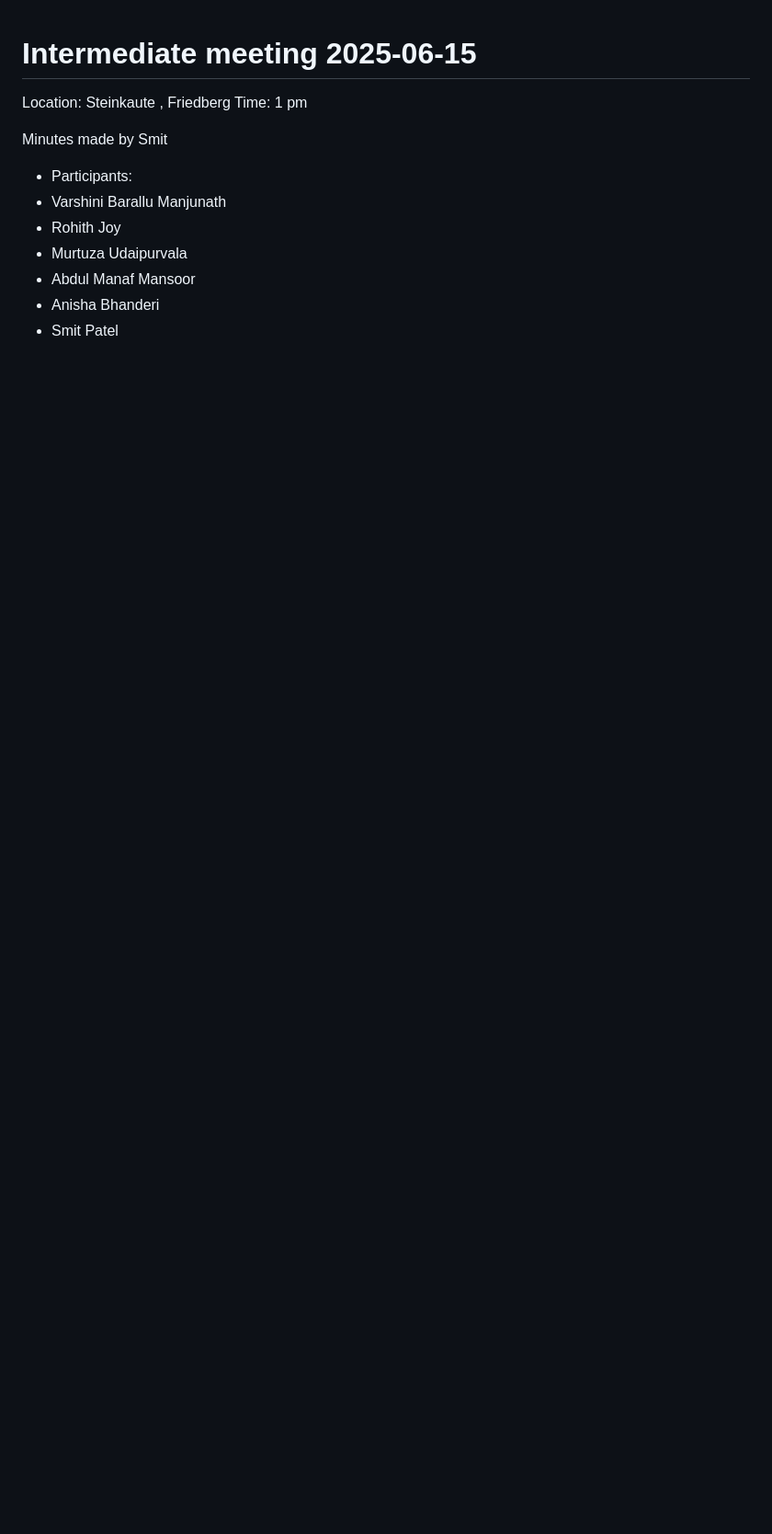
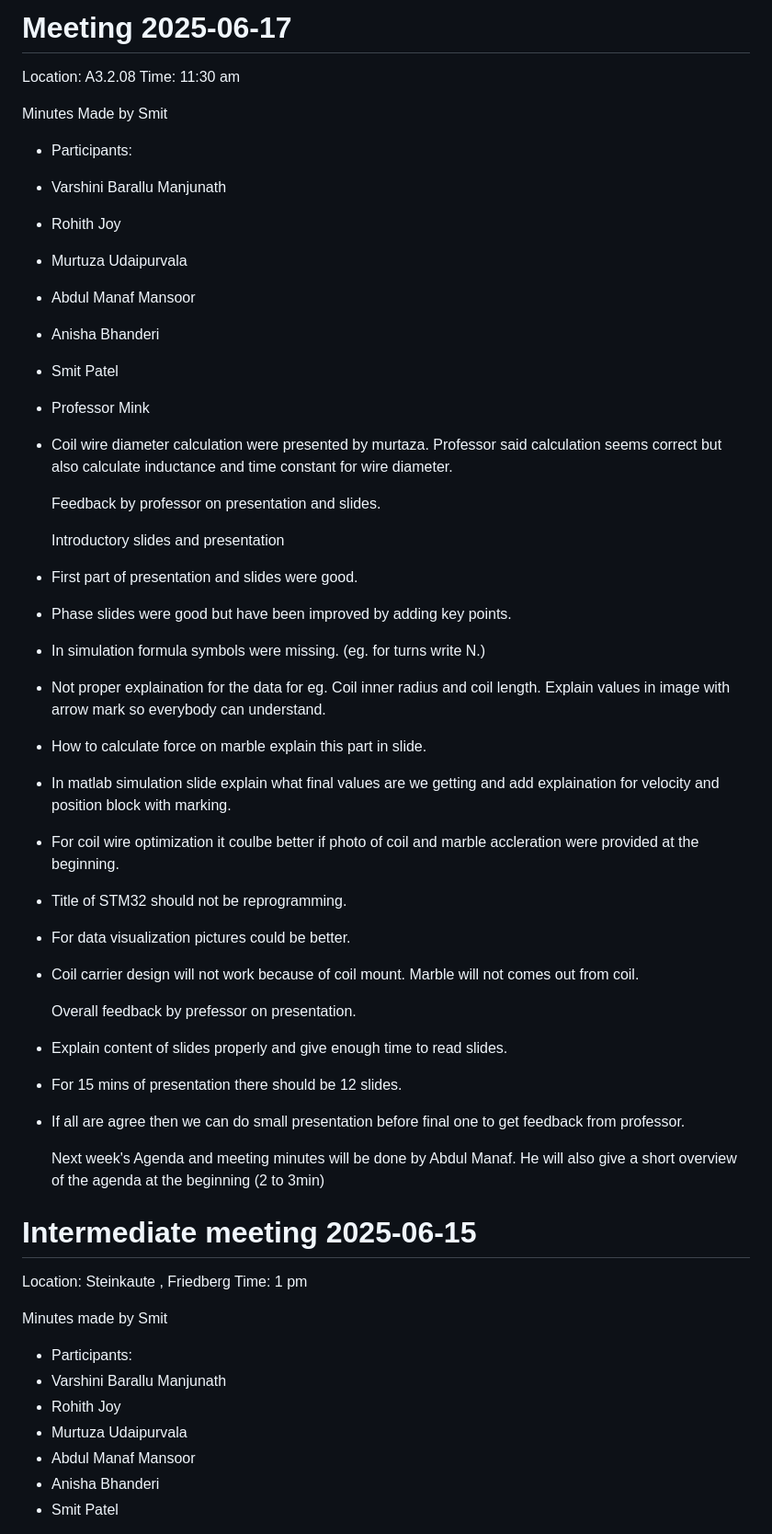
Before and after one commit to VarshiniiiiBM/CSPM_Project, a Markdown page: meeting_minutes.md, the part around the change. Shown at 92% size. Drawn GitHub-style; blank space fills up the shorter version.

```diff
--- a/meeting_minutes.md
+++ b/meeting_minutes.md
@@ -1,3 +1,52 @@
+# Meeting 2025-06-17
+
+Location: A3.2.08 Time: 11:30 am
+
+Minutes Made by Smit
+
+- Participants:
+- Varshini Barallu Manjunath
+- Rohith Joy
+- Murtuza Udaipurvala
+- Abdul Manaf Mansoor
+- Anisha Bhanderi
+- Smit Patel
+- Professor Mink
+
+
+
+- Coil wire diameter calculation were presented by murtaza.
+  Professor said calculation seems correct but also calculate inductance and time constant for wire diameter.
+
+  Feedback by professor on presentation and slides.
+
+  Introductory slides and presentation
+
+
+- First part of presentation and slides were good.
+- Phase slides were good but have been improved by adding key points.
+- In simulation formula symbols were missing. (eg. for turns write N.)
+- Not proper explaination for the data for eg. Coil inner radius and coil length.
+  Explain values in image with arrow mark so everybody can understand.
+- How to calculate force on marble explain this part in slide.
+- In matlab simulation slide explain what final values are we getting and add explaination for velocity
+  and position block with marking.
+ - For coil wire optimization it coulbe better if photo of coil and marble accleration were provided
+   at the beginning.
+ - Title of STM32 should not be reprogramming.
+ - For data visualization pictures could be better.
+ - Coil carrier design will not work because of coil mount. Marble will not comes out from coil.
+
+   Overall feedback by prefessor on presentation.
+
+- Explain content of slides properly and give enough time to read slides.
+- For 15 mins of presentation there should be 12 slides.
+- If all are agree then we can do small presentation before final one to get feedback from professor.
+
+  Next week's Agenda and meeting minutes will be done by Abdul Manaf. He will also give a short overview of the agenda at the beginning (2 to 3min)
+
+
+
 # Intermediate meeting  2025-06-15
 
 Location: Steinkaute , Friedberg Time: 1 pm
```
